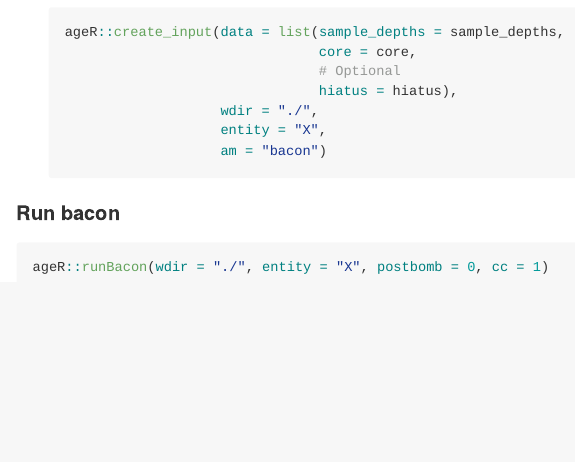
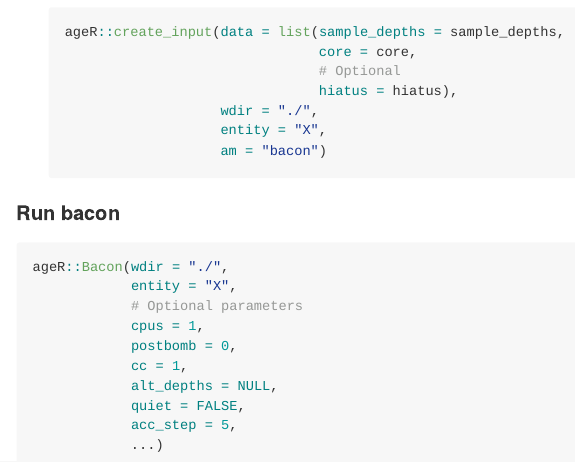
Before and after one commit to special-uor/ageR, an R Markdown document (README.Rmd): the page in a window 1100 px wide, from 2250 px down. The pictures show the output file README.md that the author committed with the source, drawn offline in the style of GitHub; badge pictures from the web are left out.

Commit message:
New Bacon function

````diff
--- a/README.Rmd
+++ b/README.Rmd
@@ -102,5 +102,14 @@ model's name (by default is Bacon).
 
 #### Run bacon
 ```{r bacon-run, eval = FALSE}
-ageR::runBacon(wdir = "./", entity = "X", postbomb = 0, cc = 1)
+ageR::Bacon(wdir = "./",
+            entity = "X",
+            # Optional parameters
+            cpus = 1,
+            postbomb = 0,
+            cc = 1,
+            alt_depths = NULL,
+            quiet = FALSE,
+            acc_step = 5,
+            ...)
 ```
````
Also changed, not shown: README.md.
